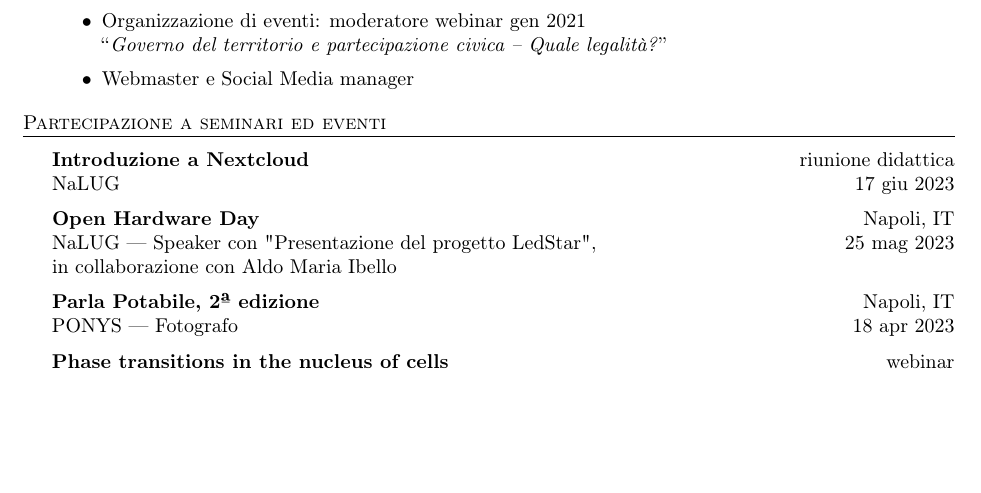
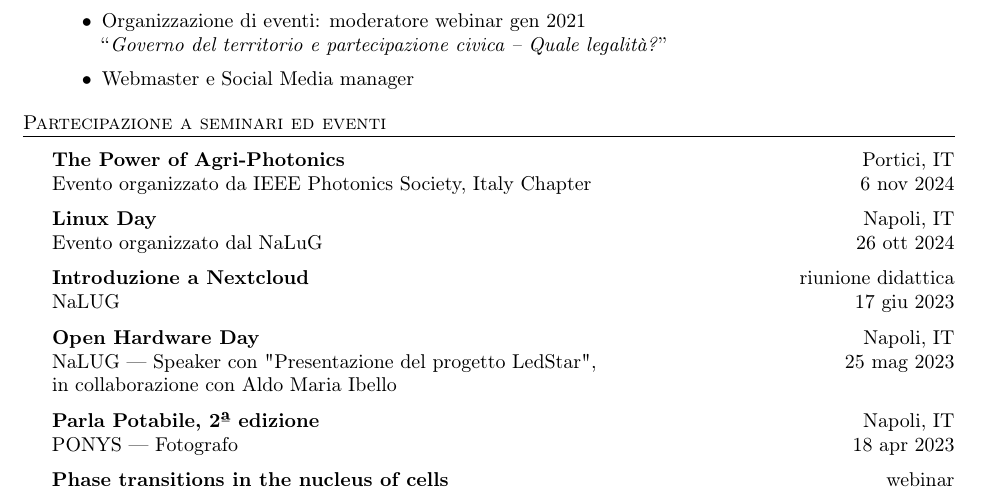
Before and after one commit to visika/curriculum-vitae, a LaTeX CV (resume.tex): part of page 3 of 3 before the commit and part of page 3 of 4 after it, cut so that both start at the same text, the shorter picture padded with empty space. Compiled offline with pdfLaTeX.

Commit message:
add: nuovi seminari

```diff
--- a/resume.tex
+++ b/resume.tex
@@ -279,6 +279,12 @@ Webmaster\\
 \header{Partecipazione a seminari ed eventi}
 \vspace{1mm}
 
+\textbf{The Power of Agri-Photonics} \hfill Portici, IT \\
+Evento organizzato da IEEE Photonics Society, Italy Chapter \hfill 6 nov 2024 \\
+\vspace*{2mm}
+\textbf{Linux Day} \hfill Napoli, IT \\
+Evento organizzato dal NaLuG \hfill 26 ott 2024 \\
+\vspace*{2mm}
 \textbf{Introduzione a Nextcloud} \hfill riunione didattica \\
 NaLUG \hfill 17 giu 2023 \\
 \vspace*{2mm}
```
